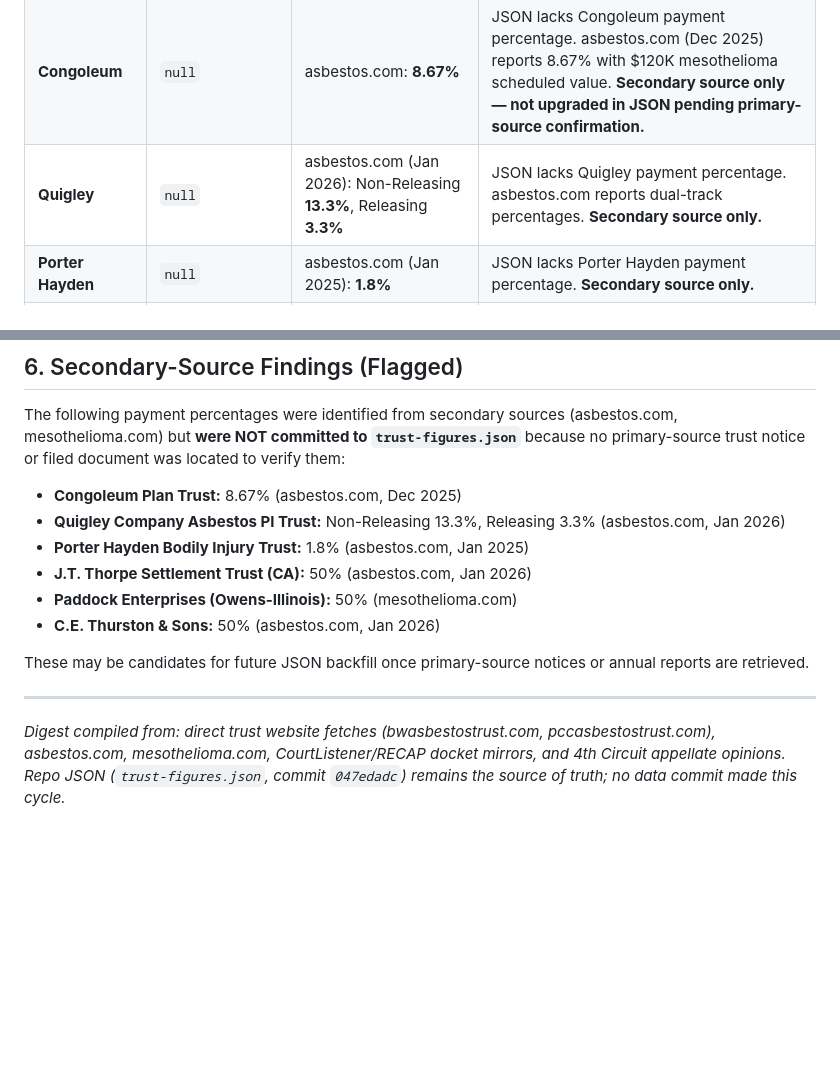
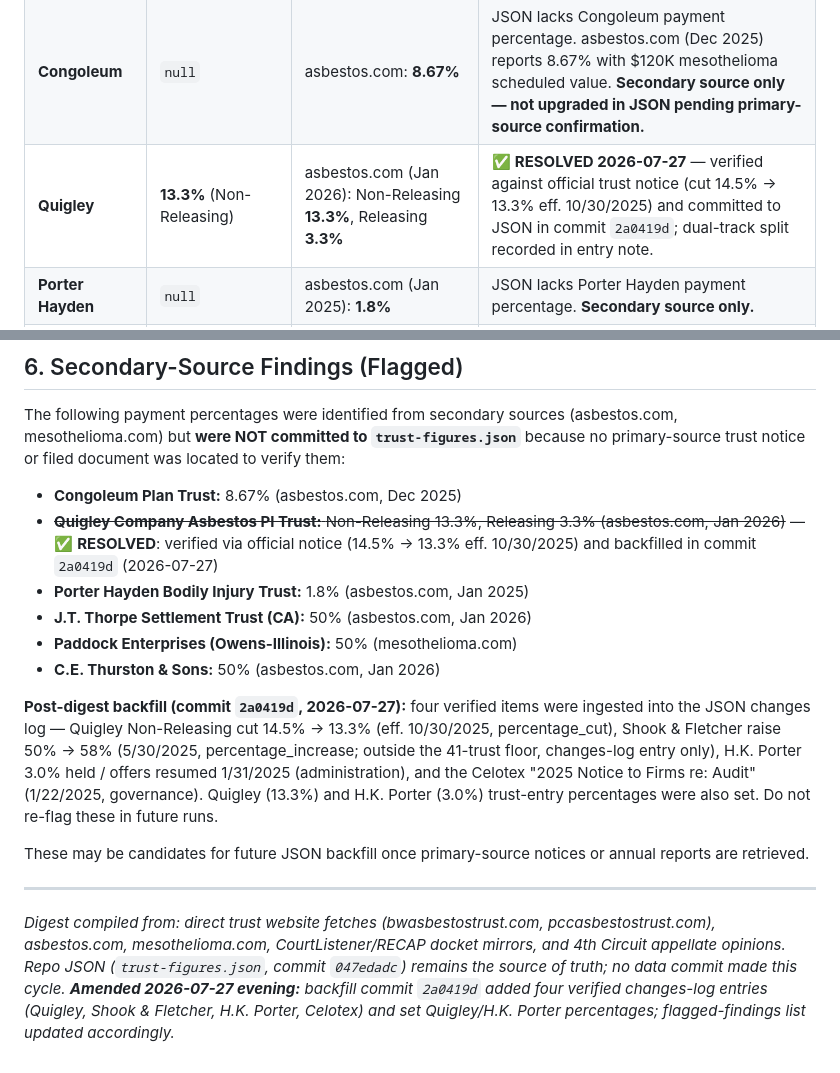
Before and after one commit to ChasFletch/asbestos-trust-tracker, a Markdown page: reports/weekly-digest-2026-07-27.md, 2 parts joined by grey strips. GitHub-like rendering; blank space fills up the shorter version.

Commit message:
Digest amendment: mark Quigley finding resolved; note backfill commit 2a0419d (Quigley, Shook & Fletcher, H.K. Porter, Celotex) so future runs do not re-flag

```diff
--- a/reports/weekly-digest-2026-07-27.md
+++ b/reports/weekly-digest-2026-07-27.md
@@ -51,7 +51,7 @@ The live site (`https://asbestostrusts.org/trusts`) is a client-side rendered SP
 | **Fibreboard subfund** | `null` (no separate entry) | mesothelioma.com: **3.5%** | JSON combines OC and Fibreboard under one entry. Fibreboard subfund is 3.5% per mesothelioma.com. No conflict, but JSON does not capture subfund split. |
 | **Celotex** | 7.0% | mesothelioma.com: **7.7%** | **Conflict.** JSON sources to official trust notice (7% since 6/23/2023). mesothelioma.com 7.7% is likely outdated or erroneous. **Recommendation:** Verify via celotextrust.com or FY2025 annual report (PACER-only). |
 | **Congoleum** | `null` | asbestos.com: **8.67%** | JSON lacks Congoleum payment percentage. asbestos.com (Dec 2025) reports 8.67% with $120K mesothelioma scheduled value. **Secondary source only — not upgraded in JSON pending primary-source confirmation.** |
-| **Quigley** | `null` | asbestos.com (Jan 2026): Non-Releasing **13.3%**, Releasing **3.3%** | JSON lacks Quigley payment percentage. asbestos.com reports dual-track percentages. **Secondary source only.** |
+| **Quigley** | **13.3%** (Non-Releasing) | asbestos.com (Jan 2026): Non-Releasing **13.3%**, Releasing **3.3%** | ✅ **RESOLVED 2026-07-27** — verified against official trust notice (cut 14.5% → 13.3% eff. 10/30/2025) and committed to JSON in commit `2a0419d`; dual-track split recorded in entry note. |
 | **Porter Hayden** | `null` | asbestos.com (Jan 2025): **1.8%** | JSON lacks Porter Hayden payment percentage. **Secondary source only.** |
 | **J.T. Thorpe Settlement Trust (CA)** | `null` | asbestos.com (Jan 2026): **50%** | JSON lacks JT Thorpe (CA) payment percentage. asbestos.com reports 50% confirmed Feb 2025. **Secondary source only.** |
 | **Paddock (Owens-Illinois)** | `null` | mesothelioma.com: **50%** | JSON lacks Paddock payment percentage. **Secondary source only.** |
@@ -96,14 +96,16 @@ The PACER account remains **locked** as of 2026-07-27 per `pacer-pull-queue.json
 The following payment percentages were identified from secondary sources (asbestos.com, mesothelioma.com) but **were NOT committed to `trust-figures.json`** because no primary-source trust notice or filed document was located to verify them:
 
 - **Congoleum Plan Trust:** 8.67% (asbestos.com, Dec 2025)
-- **Quigley Company Asbestos PI Trust:** Non-Releasing 13.3%, Releasing 3.3% (asbestos.com, Jan 2026)
+- ~~**Quigley Company Asbestos PI Trust:** Non-Releasing 13.3%, Releasing 3.3% (asbestos.com, Jan 2026)~~ — ✅ **RESOLVED**: verified via official notice (14.5% → 13.3% eff. 10/30/2025) and backfilled in commit `2a0419d` (2026-07-27)
 - **Porter Hayden Bodily Injury Trust:** 1.8% (asbestos.com, Jan 2025)
 - **J.T. Thorpe Settlement Trust (CA):** 50% (asbestos.com, Jan 2026)
 - **Paddock Enterprises (Owens-Illinois):** 50% (mesothelioma.com)
 - **C.E. Thurston & Sons:** 50% (asbestos.com, Jan 2026)
 
+**Post-digest backfill (commit `2a0419d`, 2026-07-27):** four verified items were ingested into the JSON changes log — Quigley Non-Releasing cut 14.5% → 13.3% (eff. 10/30/2025, percentage_cut), Shook & Fletcher raise 50% → 58% (5/30/2025, percentage_increase; outside the 41-trust floor, changes-log entry only), H.K. Porter 3.0% held / offers resumed 1/31/2025 (administration), and the Celotex "2025 Notice to Firms re: Audit" (1/22/2025, governance). Quigley (13.3%) and H.K. Porter (3.0%) trust-entry percentages were also set. Do not re-flag these in future runs.
+
 These may be candidates for future JSON backfill once primary-source notices or annual reports are retrieved.
 
 ---
 
-*Digest compiled from: direct trust website fetches (bwasbestostrust.com, pccasbestostrust.com), asbestos.com, mesothelioma.com, CourtListener/RECAP docket mirrors, and 4th Circuit appellate opinions. Repo JSON (`trust-figures.json`, commit `047edadc`) remains the source of truth; no data commit made this cycle.*
+*Digest compiled from: direct trust website fetches (bwasbestostrust.com, pccasbestostrust.com), asbestos.com, mesothelioma.com, CourtListener/RECAP docket mirrors, and 4th Circuit appellate opinions. Repo JSON (`trust-figures.json`, commit `047edadc`) remains the source of truth; no data commit made this cycle. **Amended 2026-07-27 evening:** backfill commit `2a0419d` added four verified changes-log entries (Quigley, Shook & Fletcher, H.K. Porter, Celotex) and set Quigley/H.K. Porter percentages; flagged-findings list updated accordingly.*
```
